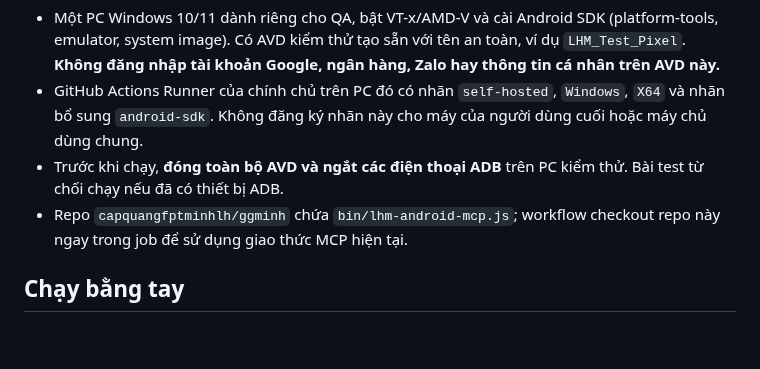
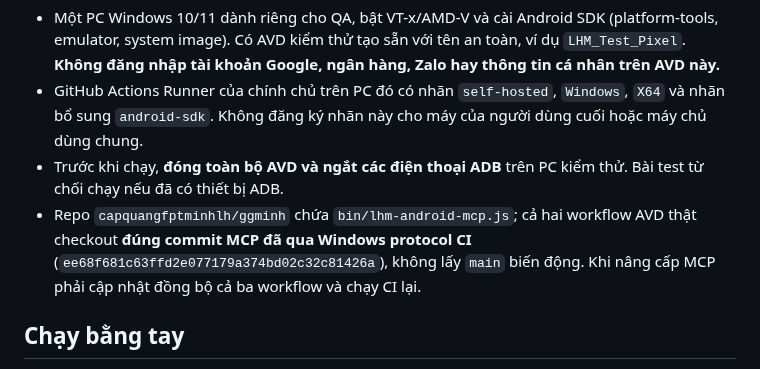
Before and after one commit to capquangfptminhlh/lhm-agent-ai, a Markdown page: docs/ANDROID_LIVE_WINDOWS_ACCEPTANCE.md, the part around the change. Rendered like a GitHub page; blank space fills up the shorter version.

Commit message:
docs(android): pin live AVD provenance to tested MCP revision

```diff
--- a/docs/ANDROID_LIVE_WINDOWS_ACCEPTANCE.md
+++ b/docs/ANDROID_LIVE_WINDOWS_ACCEPTANCE.md
@@ -9,7 +9,7 @@ CI Windows thông thường build Electron/EXE và chạy kiểm thử với And
 - Một PC Windows 10/11 dành riêng cho QA, bật VT-x/AMD-V và cài Android SDK (platform-tools, emulator, system image). Có AVD kiểm thử tạo sẵn với tên an toàn, ví dụ `LHM_Test_Pixel`. **Không đăng nhập tài khoản Google, ngân hàng, Zalo hay thông tin cá nhân trên AVD này.**
 - GitHub Actions Runner của chính chủ trên PC đó có nhãn `self-hosted`, `Windows`, `X64` và nhãn bổ sung `android-sdk`. Không đăng ký nhãn này cho máy của người dùng cuối hoặc máy chủ dùng chung.
 - Trước khi chạy, **đóng toàn bộ AVD và ngắt các điện thoại ADB** trên PC kiểm thử. Bài test từ chối chạy nếu đã có thiết bị ADB.
-- Repo `capquangfptminhlh/ggminh` chứa `bin/lhm-android-mcp.js`; workflow checkout repo này ngay trong job để sử dụng giao thức MCP hiện tại.
+- Repo `capquangfptminhlh/ggminh` chứa `bin/lhm-android-mcp.js`; cả hai workflow AVD thật checkout **đúng commit MCP đã qua Windows protocol CI** (`ee68f681c63ffd2e077179a374bd02c32c81426a`), không lấy `main` biến động. Khi nâng cấp MCP phải cập nhật đồng bộ cả ba workflow và chạy CI lại.
 
 ## Chạy bằng tay
 
```
